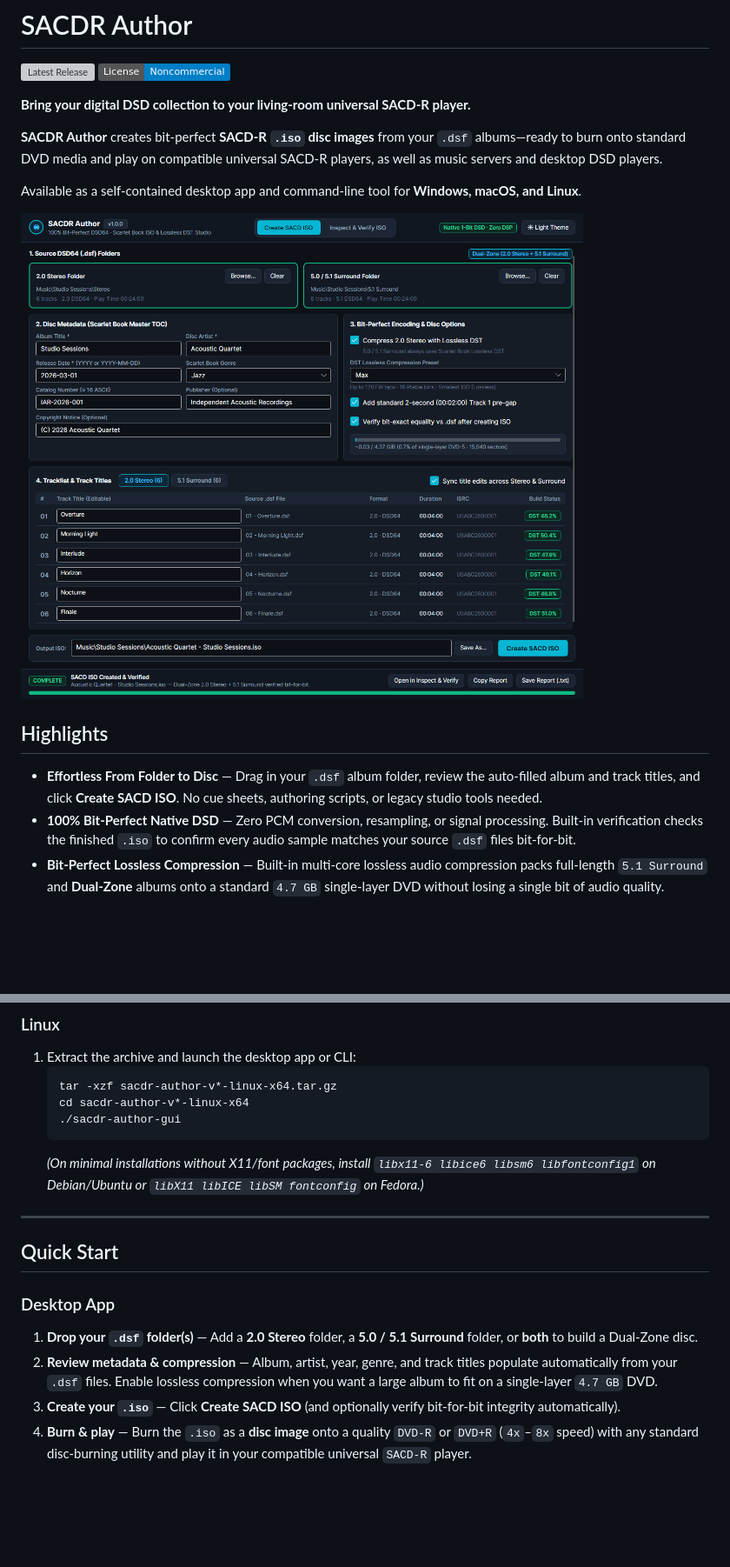
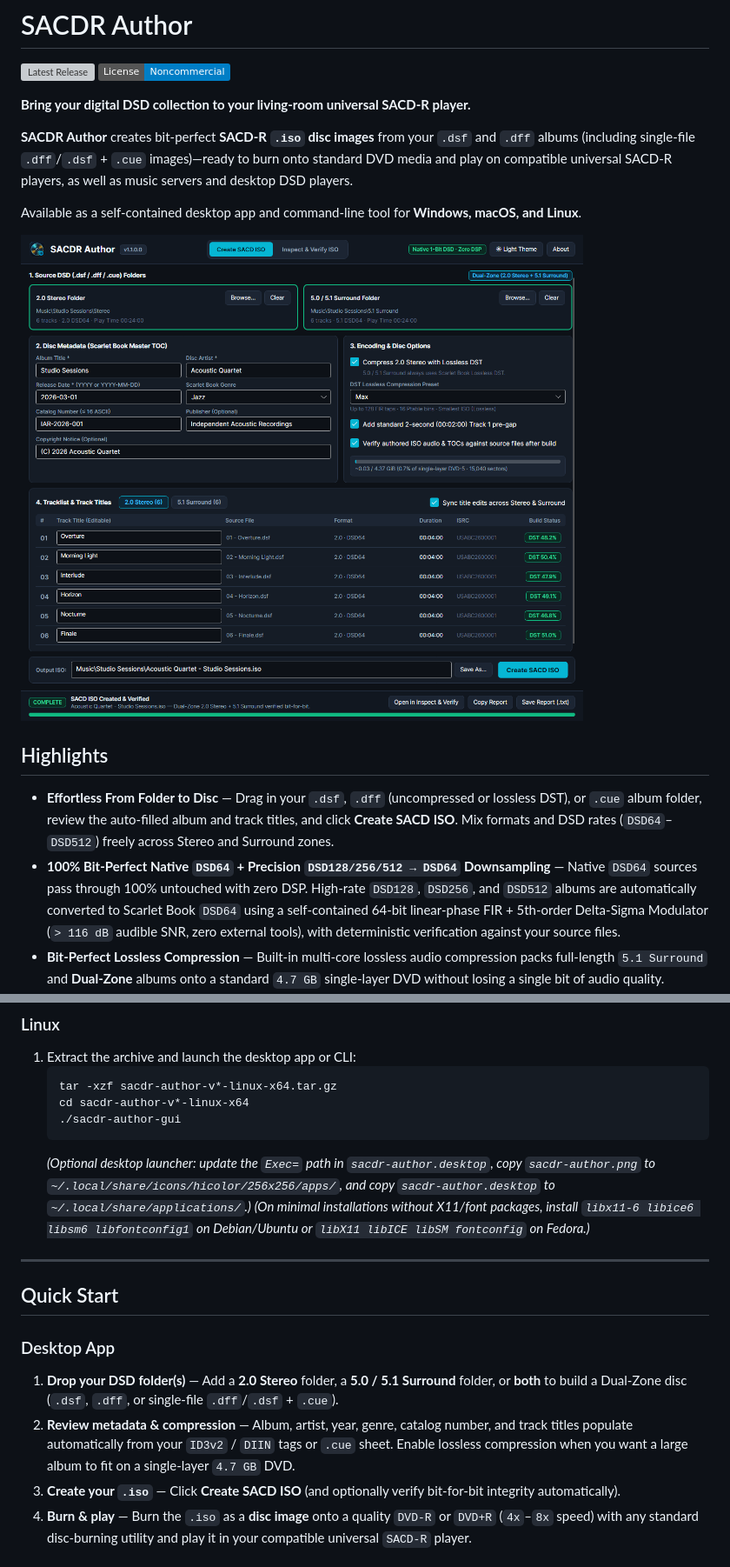
Before and after one commit to guipel/sacdr-author-releases, a Markdown page: README.md, 2 parts joined by grey strips. Shown at 87% size. Drawn GitHub-style; pictures changed too: docs/images/sacdr-author.png; badges without logos; blank space fills up the shorter version; grey boxes are pictures that could not be loaded.

````diff
--- a/README.md
+++ b/README.md
@@ -5,7 +5,7 @@
 
 **Bring your digital DSD collection to your living-room universal SACD-R player.**
 
-**SACDR Author** creates bit-perfect **SACD-R `.iso` disc images** from your `.dsf` albums—ready to burn onto standard DVD media and play on compatible universal SACD-R players, as well as music servers and desktop DSD players.
+**SACDR Author** creates bit-perfect **SACD-R `.iso` disc images** from your `.dsf` and `.dff` albums (including single-file `.dff`/`.dsf` + `.cue` images)—ready to burn onto standard DVD media and play on compatible universal SACD-R players, as well as music servers and desktop DSD players.
 
 Available as a self-contained desktop app and command-line tool for **Windows, macOS, and Linux**.
 
@@ -13,8 +13,8 @@ Available as a self-contained desktop app and command-line tool for **Windows, m
 
 ## Highlights
 
-- **Effortless From Folder to Disc** — Drag in your `.dsf` album folder, review the auto-filled album and track titles, and click **Create SACD ISO**. No cue sheets, authoring scripts, or legacy studio tools needed.
-- **100% Bit-Perfect Native DSD** — Zero PCM conversion, resampling, or signal processing. Built-in verification checks the finished `.iso` to confirm every audio sample matches your source `.dsf` files bit-for-bit.
+- **Effortless From Folder to Disc** — Drag in your `.dsf`, `.dff` (uncompressed or lossless DST), or `.cue` album folder, review the auto-filled album and track titles, and click **Create SACD ISO**. Mix formats and DSD rates (`DSD64`–`DSD512`) freely across Stereo and Surround zones.
+- **100% Bit-Perfect Native `DSD64` + Precision `DSD128/256/512 → DSD64` Downsampling** — Native `DSD64` sources pass through 100% untouched with zero DSP. High-rate `DSD128`, `DSD256`, and `DSD512` albums are automatically converted to Scarlet Book `DSD64` using a self-contained 64-bit linear-phase FIR + 5th-order Delta-Sigma Modulator (`> 116 dB` audible SNR, zero external tools), with deterministic verification against your source files.
 - **Bit-Perfect Lossless Compression** — Built-in multi-core lossless audio compression packs full-length `5.1 Surround` and **Dual-Zone** albums onto a standard `4.7 GB` single-layer DVD without losing a single bit of audio quality.
 - **Stereo, 5.1 Surround & Dual-Zone Discs** — Author dedicated `2.0 Stereo` discs, `5.0 / 5.1 Surround` discs, or commercial-style **Dual-Zone** discs carrying both Stereo and Surround mixes on one disc.
 - **Built for Universal SACD-R Players** — Produces `SACD-R` disc images engineered for reliable recognition across compatible universal disc transports *(note: physical `SACD-R` playback on DVD media requires a compatible universal player; standard SACD-only players cannot read DVD media)*.
@@ -58,6 +58,7 @@ Download the latest package for your computer from **[Releases](https://github.c
    cd sacdr-author-v*-linux-x64
    ./sacdr-author-gui
    ```
+   *(Optional desktop launcher: update the `Exec=` path in `sacdr-author.desktop`, copy `sacdr-author.png` to `~/.local/share/icons/hicolor/256x256/apps/`, and copy `sacdr-author.desktop` to `~/.local/share/applications/`.)*
    *(On minimal installations without X11/font packages, install `libx11-6 libice6 libsm6 libfontconfig1` on Debian/Ubuntu or `libX11 libICE libSM fontconfig` on Fedora.)*
 
 ---
@@ -65,8 +66,8 @@ Download the latest package for your computer from **[Releases](https://github.c
 ## Quick Start
 
 ### Desktop App
-1. **Drop your `.dsf` folder(s)** — Add a **2.0 Stereo** folder, a **5.0 / 5.1 Surround** folder, or **both** to build a Dual-Zone disc.
-2. **Review metadata & compression** — Album, artist, year, genre, and track titles populate automatically from your `.dsf` files. Enable lossless compression when you want a large album to fit on a single-layer `4.7 GB` DVD.
+1. **Drop your DSD folder(s)** — Add a **2.0 Stereo** folder, a **5.0 / 5.1 Surround** folder, or **both** to build a Dual-Zone disc (`.dsf`, `.dff`, or single-file `.dff`/`.dsf` + `.cue`).
+2. **Review metadata & compression** — Album, artist, year, genre, catalog number, and track titles populate automatically from your `ID3v2` / `DIIN` tags or `.cue` sheet. Enable lossless compression when you want a large album to fit on a single-layer `4.7 GB` DVD.
 3. **Create your `.iso`** — Click **Create SACD ISO** (and optionally verify bit-for-bit integrity automatically).
 4. **Burn & play** — Burn the `.iso` as a **disc image** onto a quality `DVD-R` or `DVD+R` (`4x`–`8x` speed) with any standard disc-burning utility and play it in your compatible universal `SACD-R` player.
 
````
Also changed, not shown: other parts of README.md (+2 -2 lines), CHANGELOG.md (+8 -0 lines), 1 other file.
